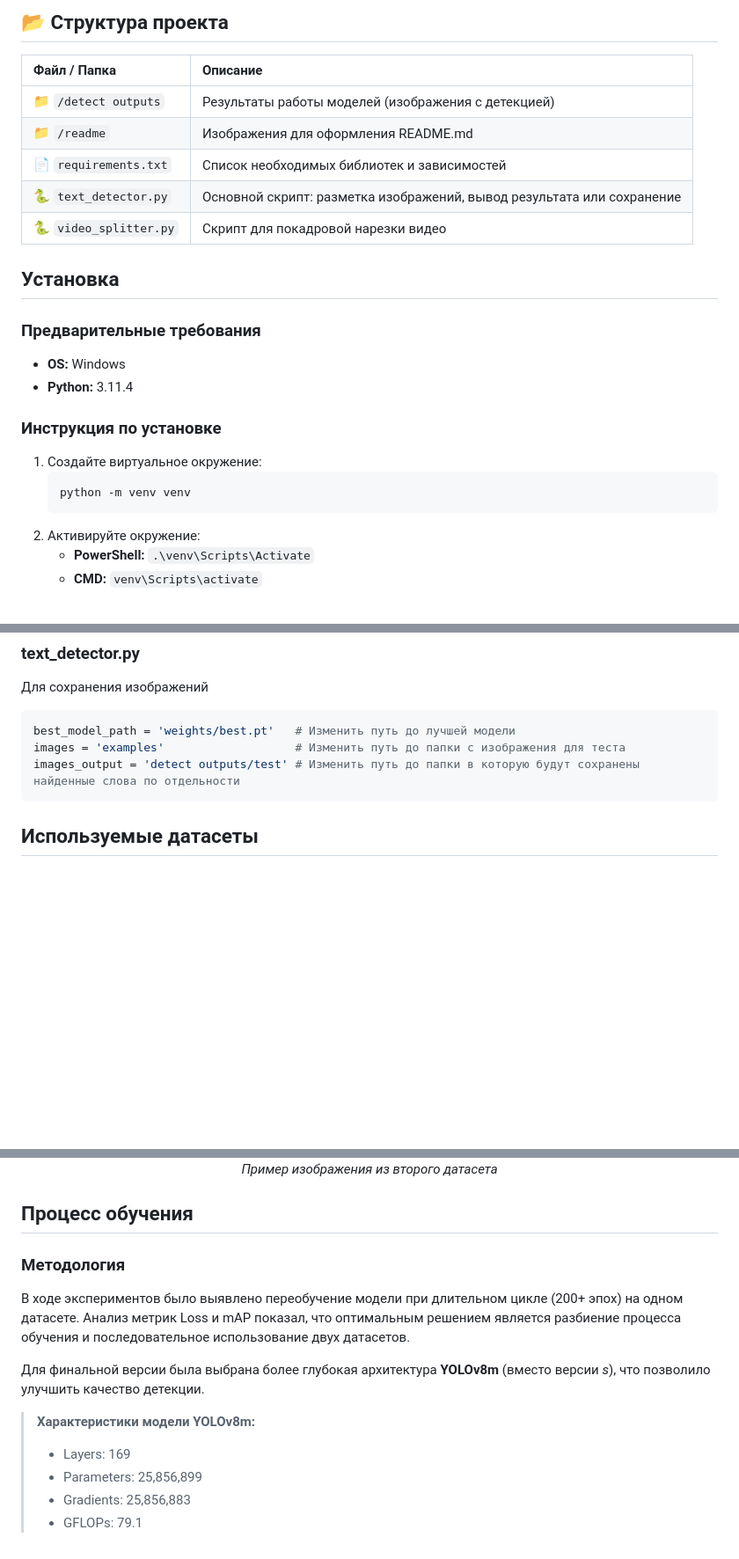
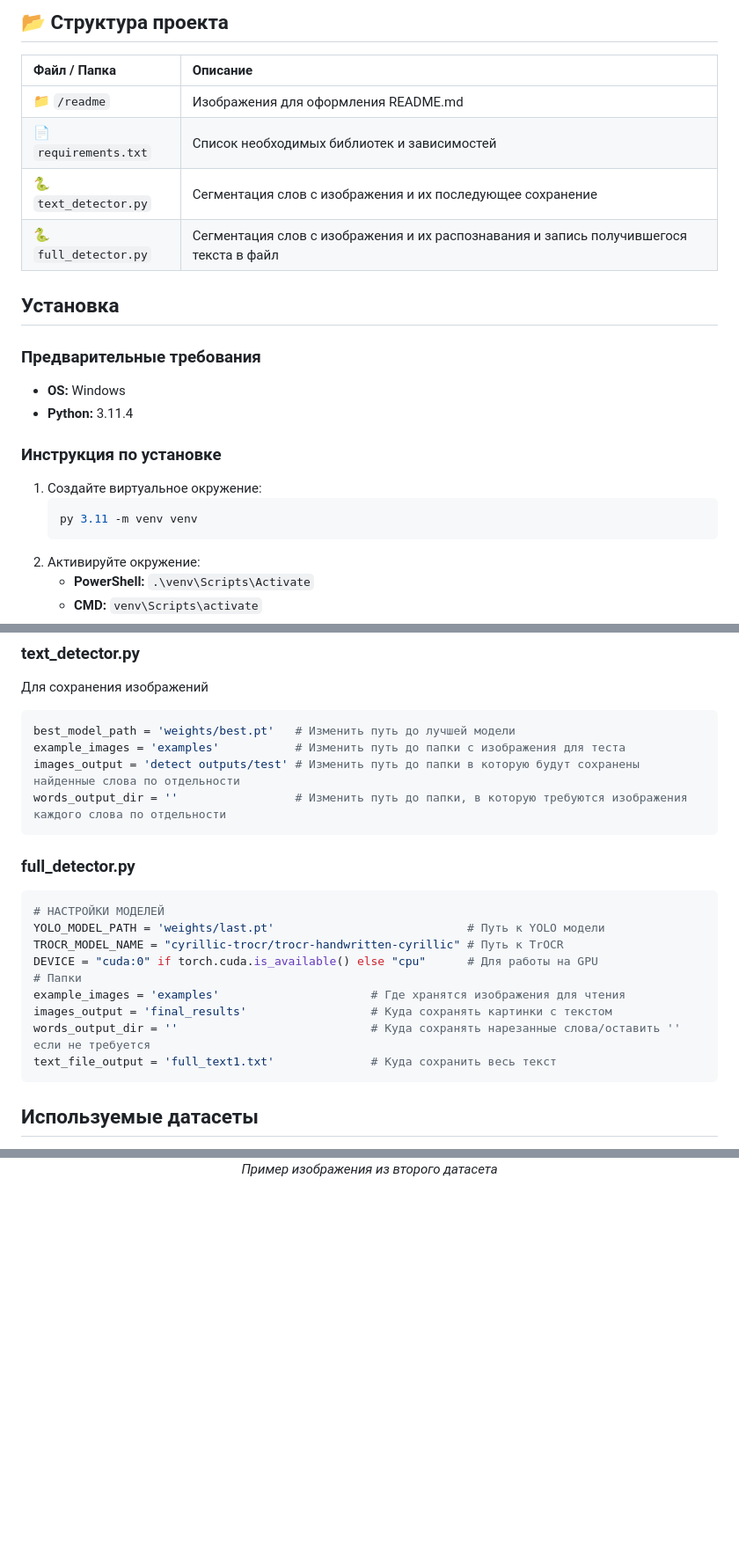
Before and after one commit to PeaJLucT/text_detector, a Markdown page: README.md, 3 parts joined by grey strips. Shown at 88% size. GitHub-like rendering; blank space fills up the shorter version.

````diff
--- a/README.md
+++ b/README.md
@@ -6,11 +6,10 @@
 
 | Файл / Папка | Описание |
 | :--- | :--- |
-| 📁 `/detect outputs` | Результаты работы моделей (изображения с детекцией) |
 | 📁 `/readme` | Изображения для оформления README.md |
 | 📄 `requirements.txt` | Список необходимых библиотек и зависимостей |
-| 🐍 `text_detector.py` | Основной скрипт: разметка изображений, вывод результата или сохранение |
-| 🐍 `video_splitter.py` | Скрипт для покадровой нарезки видео |
+| 🐍 `text_detector.py` | Сегментация слов с изображения и их последующее сохранение |
+| 🐍 `full_detector.py` | Сегментация слов с изображения и их распознавания и запись получившегося текста в файл |
 
 ## Установка
 
@@ -22,7 +21,7 @@
 
 1.  Создайте виртуальное окружение:
     ```bash
-    python -m venv venv
+    py 3.11 -m venv venv
     ```
 2.  Активируйте окружение:
     *   **PowerShell:** `.\venv\Scripts\Activate`
@@ -39,9 +38,27 @@
 Для сохранения изображений
 ```python
 best_model_path = 'weights/best.pt'   # Изменить путь до лучшей модели
-images = 'examples'                   # Изменить путь до папки с изображения для теста
+example_images = 'examples'           # Изменить путь до папки с изображения для теста
 images_output = 'detect outputs/test' # Изменить путь до папки в которую будут сохранены найденные слова по отдельности
+words_output_dir = ''                 # Изменить путь до папки, в которую требуются изображения каждого слова по отдельности
 ```
+
+###  full_detector.py
+
+
+```python
+# НАСТРОЙКИ МОДЕЛЕЙ
+YOLO_MODEL_PATH = 'weights/last.pt'                            # Путь к YOLO модели
+TROCR_MODEL_NAME = "cyrillic-trocr/trocr-handwritten-cyrillic" # Путь к TrOCR
+DEVICE = "cuda:0" if torch.cuda.is_available() else "cpu"      # Для работы на GPU
+# Папки
+example_images = 'examples'                      # Где хранятся изображения для чтения
+images_output = 'final_results'                  # Куда сохранять картинки с текстом
+words_output_dir = ''                            # Куда сохранять нарезанные слова/оставить '' если не требуется
+text_file_output = 'full_text1.txt'              # Куда сохранить весь текст
+```
+
+
 
 ## Используемые датасеты
 
@@ -71,16 +88,3 @@ images_output = 'detect outputs/test' # Изменить путь до папк
 <img src="readme/0_2.jpg" height="400" alt="Russian_train_example">
 <p><em>Пример изображения из второго датасета</em></p>
 </div>
-
-## Процесс обучения
-
-### Методология
-В ходе экспериментов было выявлено переобучение модели при длительном цикле (200+ эпох) на одном датасете. Анализ метрик Loss и mAP показал, что оптимальным решением является разбиение процесса обучения и последовательное использование двух датасетов.
-
-Для финальной версии была выбрана более глубокая архитектура **YOLOv8m** (вместо версии *s*), что позволило улучшить качество детекции.
-
-> **Характеристики модели YOLOv8m:**
-> *   Layers: 169
-> *   Parameters: 25,856,899
-> *   Gradients: 25,856,883
-> *   GFLOPs: 79.1
````
